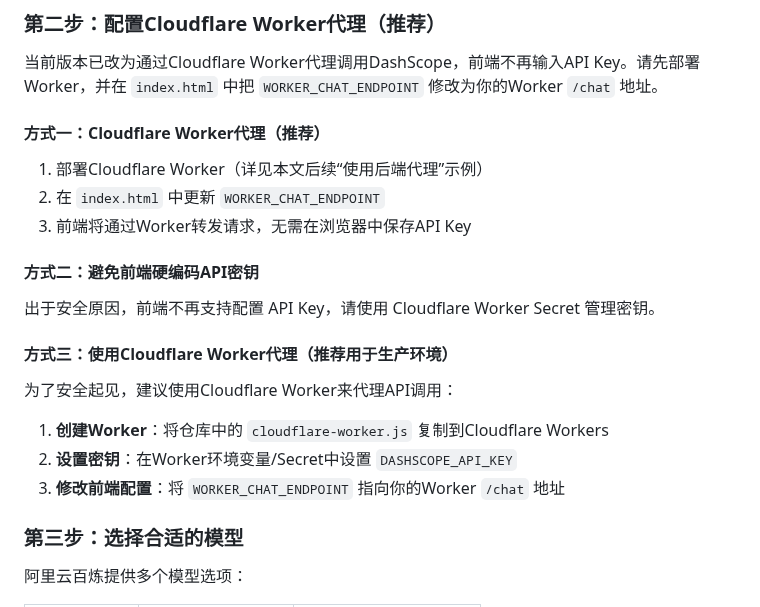
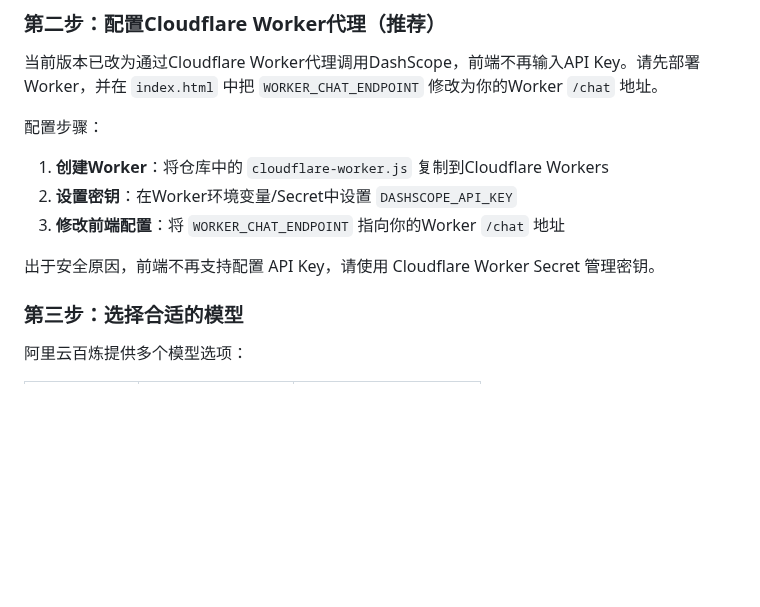
Before and after one commit to ziminran/ziminran.github.io, a Markdown page: README.md, the part around the change. Drawn GitHub-style; blank space fills up the shorter version.

Commit message:
Clarify worker proxy docs
Co-authored-by: ziminran <96374699+ziminran@users.noreply.github.com>

```diff
--- a/README.md
+++ b/README.md
@@ -155,23 +155,13 @@ Deploy your personal homepage to GitHub Pages for free hosting:
 
 当前版本已改为通过Cloudflare Worker代理调用DashScope，前端不再输入API Key。请先部署Worker，并在 `index.html` 中把 `WORKER_CHAT_ENDPOINT` 修改为你的Worker `/chat` 地址。
 
-#### 方式一：Cloudflare Worker代理（推荐）
-
-1. 部署Cloudflare Worker（详见本文后续“使用后端代理”示例）
-2. 在 `index.html` 中更新 `WORKER_CHAT_ENDPOINT`
-3. 前端将通过Worker转发请求，无需在浏览器中保存API Key
-
-#### 方式二：避免前端硬编码API密钥
-
-出于安全原因，前端不再支持配置 API Key，请使用 Cloudflare Worker Secret 管理密钥。
-
-#### 方式三：使用Cloudflare Worker代理（推荐用于生产环境）
-
-为了安全起见，建议使用Cloudflare Worker来代理API调用：
+配置步骤：
 
 1. **创建Worker**：将仓库中的 `cloudflare-worker.js` 复制到Cloudflare Workers
 2. **设置密钥**：在Worker环境变量/Secret中设置 `DASHSCOPE_API_KEY`
 3. **修改前端配置**：将 `WORKER_CHAT_ENDPOINT` 指向你的Worker `/chat` 地址
+
+出于安全原因，前端不再支持配置 API Key，请使用 Cloudflare Worker Secret 管理密钥。
 
 ### 第三步：选择合适的模型
 
```
